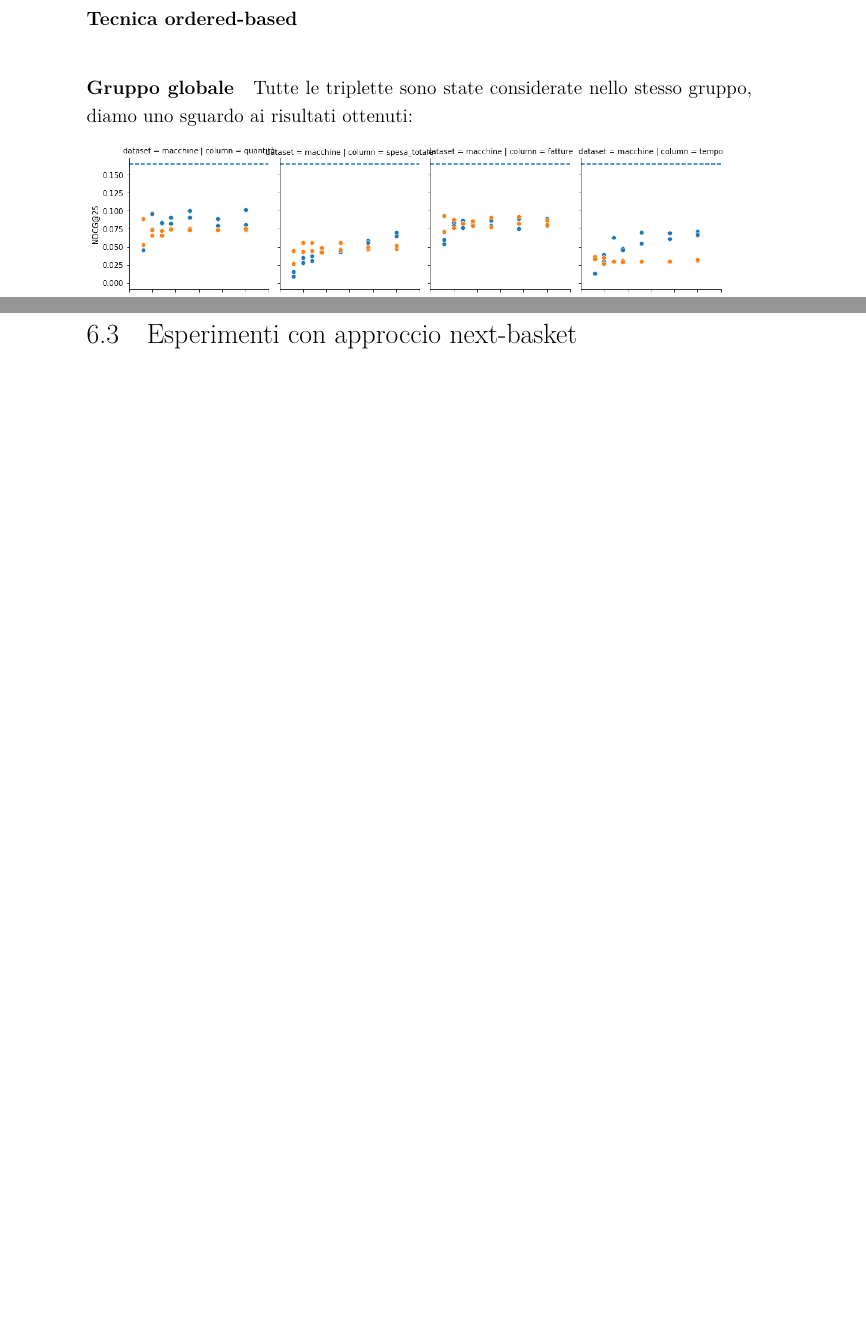
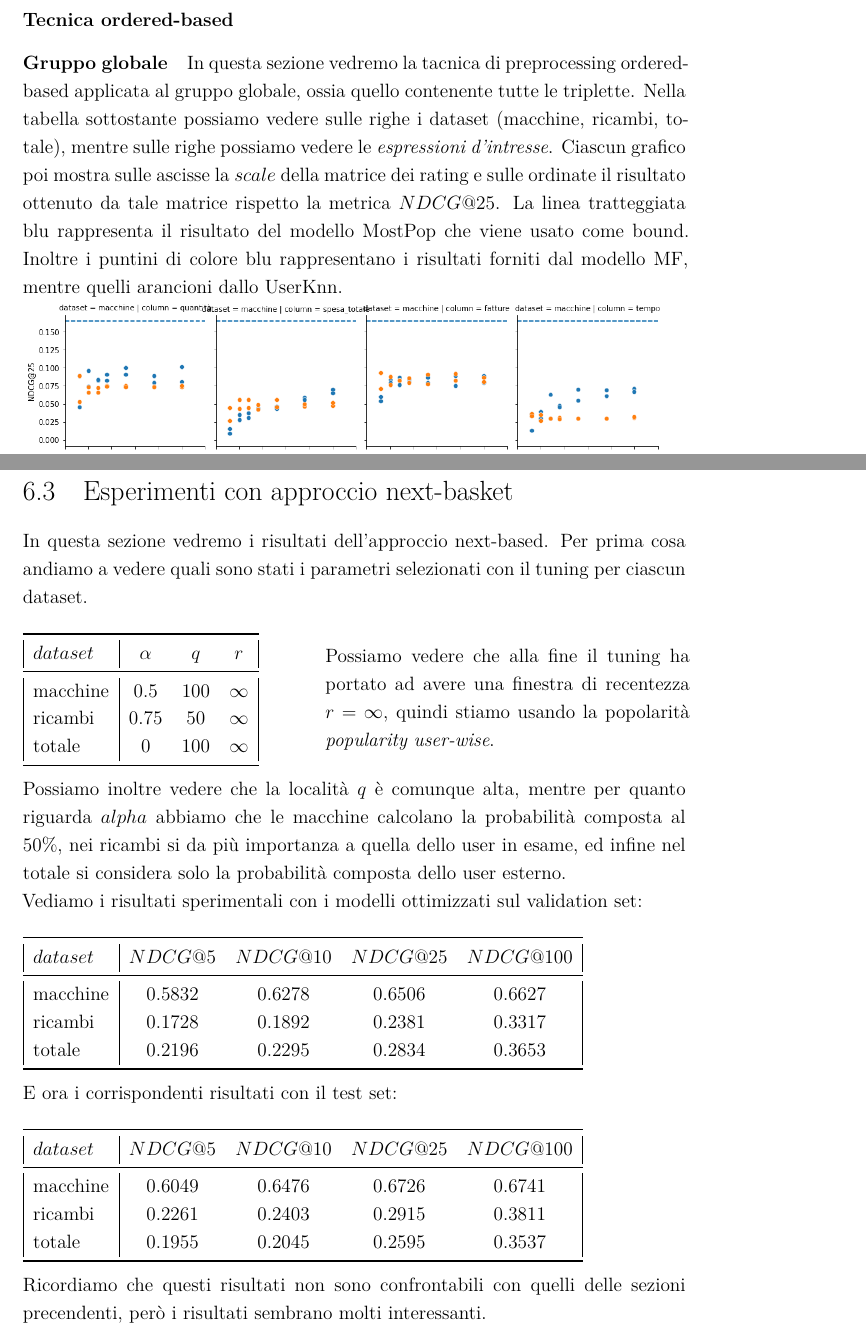
Before and after one commit to RossiDaniel/TesiMagistrale, a LaTeX thesis (dissertation.tex, which reads chapters/chapter6.tex): two parts of pages 55 and 59 of 65 before the commit and two parts of pages 56 and 60 of 65 after it, joined at a grey line, cut so that both start at the same text, the shorter picture padded with empty space. Compiled offline with XeLaTeX.

Commit message:
si procede

```diff
--- a/chapters/chapter6.tex
+++ b/chapters/chapter6.tex
@@ -115 +127,3 @@ Come possiamo vedere come quasi tutti i risultati sono al di sotto del bound a p
 \paragraph{Gruppo user-category-based}
+\begin{comment}
+Nel seguente caso vedremo invece la tecnica applicata solo al dataset totale, possiamo vedere che ci sono sei colonne, le prime tre dividono gli item rispetto le categoria dei tre livelli della gerarchia prodotto, mentre i secondi tre dividono le macchine rispetto la la gerarchia prodotto e i ricambi rispetto il gruppo merceologico.\\
@@ -117,10 +130,14 @@ Come possiamo vedere come quasi tutti i risultati sono al di sotto del bound a p
 \includegraphics[width=16cm]{figures/risultati_minmax_categoria.png}
 
+Possiamo vedere come confrontare i prodotti rispetto
+\end{comment}
 
 \subsubsection{Tecnica ordered-based}
 
 \paragraph{Gruppo globale}
-Tutte le triplette sono state considerate nello stesso gruppo, diamo uno sguardo ai risultati ottenuti:
+In questa sezione vedremo la tacnica di preprocessing ordered-based applicata al gruppo globale, ossia quello contenente tutte le triplette.
+Nella tabella sottostante possiamo vedere sulle righe i dataset (macchine, ricambi, totale), mentre sulle righe possiamo vedere le \textit{espressioni d'intresse}. Ciascun grafico poi mostra sulle ascisse la $scale$ della matrice dei rating e sulle ordinate il risultato ottenuto da tale matrice rispetto la metrica $NDCG@25$. La linea tratteggiata blu rappresenta il risultato del modello MostPop che viene usato come bound.
+Inoltre i puntini di colore blu rappresentano i risultati forniti dal modello MF, mentre quelli arancioni dallo UserKnn.
 
 \includegraphics[width=16cm]{figures/risultati_ordered_globale.png}
 
@@ -149,3 +170,47 @@ Vediamo di seguito i risultati delle versioni combinate.
 \includegraphics[width=16cm]{figures/comb_2.png}
 
 \section{Esperimenti con approccio next-basket}
+In questa sezione vedremo i risultati dell'approccio next-based. Per prima cosa andiamo a vedere quali sono stati i parametri selezionati con il tuning per ciascun dataset.\\
+
+\begin{minipage}[H]{0.45\textwidth}
+    \begin{tabular}{|l|ccc|}
+        \toprule
+        $dataset$ &    $\alpha$ &  $q$ & $r$ \\
+        \midrule
+        macchine & 0.5 & 100 & $\infty$ \\
+        ricambi  &	0.75 & 50 & $\infty$ \\
+        totale  & 0 & 100 & $\infty$ \\
+    \bottomrule
+    \end{tabular}
+\end{minipage}
+\begin{minipage}[H]{0.55\textwidth}
+    Possiamo vedere che alla fine il tuning ha portato ad avere una finestra di recentezza  $r = \infty$, quindi stiamo usando la popolarità \textit{popularity user-wise}.
+\end{minipage}\\
+
+Possiamo inoltre vedere che la località $q$ è comunque alta, mentre per quanto riguarda $alpha$ abbiamo che le macchine calcolano la probabilità composta al 50\%, nei ricambi si da più importanza a quella dello user in esame, ed infine nel totale si considera solo la probabilità composta dello user esterno.
+
+Vediamo i risultati sperimentali con i modelli ottimizzati sul validation set:\\
+
+\begin{tabular}{|l|cccc|}
+    \toprule
+    $dataset$  &  $NDCG@5$ & $NDCG@10$  & $NDCG@25$ & $NDCG@100$  \\
+    \midrule
+    macchine & 0.5832 & 0.6278 & 0.6506 & 0.6627 \\
+    ricambi & 0.1728 & 0.1892 & 0.2381 & 0.3317 \\
+    totale  & 0.2196 & 0.2295 & 0.2834 & 0.3653 \\
+\bottomrule
+\end{tabular}\\
+
+E ora i corrispondenti risultati con il test set:\\
+
+\begin{tabular}{|l|cccc|}
+    \toprule
+    $dataset$  &  $NDCG@5$ & $NDCG@10$  & $NDCG@25$ & $NDCG@100$  \\
+    \midrule
+    macchine & 0.6049 & 0.6476 & 0.6726 & 0.6741 \\
+    ricambi & 0.2261 & 0.2403 & 0.2915 & 0.3811 \\
+    totale  & 0.1955 & 0.2045 & 0.2595 & 0.3537 \\
+\bottomrule
+\end{tabular}\\
+
+Ricordiamo che questi risultati non sono confrontabili con quelli delle sezioni precendenti, però i risultati sembrano molti interessanti.
```
Also changed, not shown: chapters/chapter5.tex (+1 -1 lines), dissertation.pdf, figures/risultati_minmax_categoria.png, figures/risultati_minmax_globale.png, figures/risultati_minmax_singolo.png, chapters/chapter6.tex (27 more changed lines).
